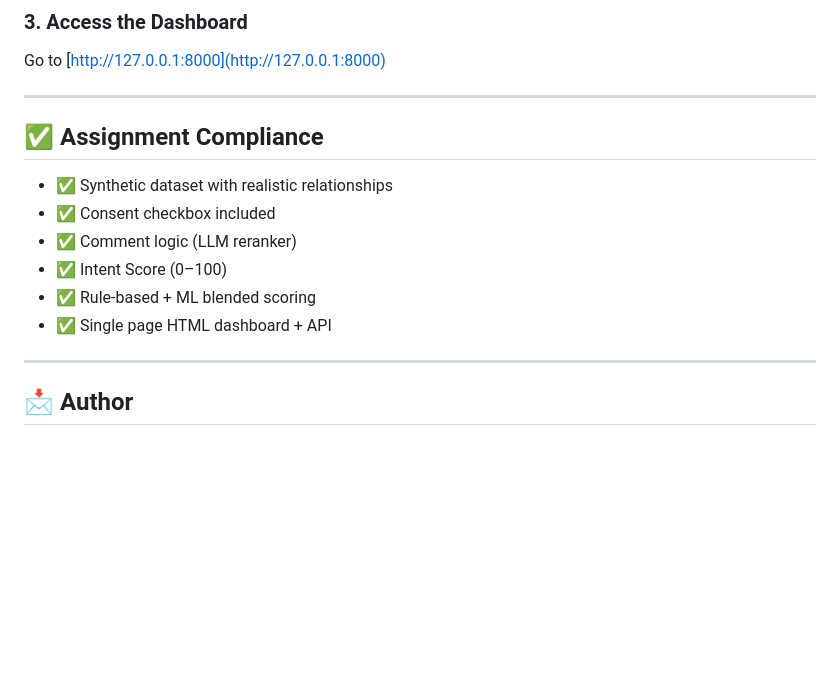
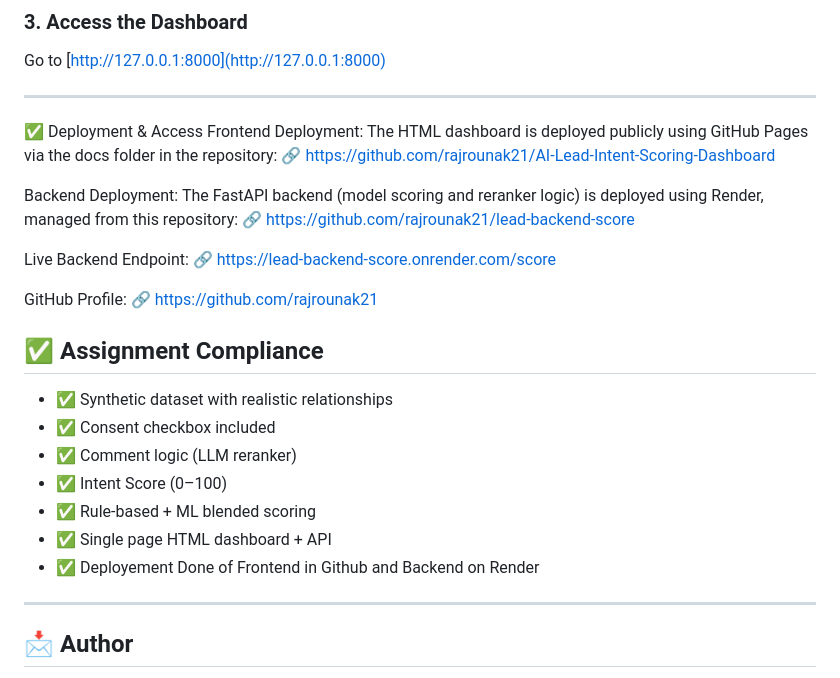
Before and after one commit to rajrounak21/AI-Lead-Intent-Scoring-Dashboard, a Markdown page: README.md, the part around the change. GitHub-like rendering; blank space fills up the shorter version.

```diff
--- a/README.md
+++ b/README.md
@@ -134,7 +134,20 @@ uvicorn main:app --reload
 Go to [http://127.0.0.1:8000](http://127.0.0.1:8000)
 
 ---
+✅ Deployment & Access
+Frontend Deployment:
+The HTML dashboard is deployed publicly using GitHub Pages via the docs folder in the repository:
+🔗 https://github.com/rajrounak21/AI-Lead-Intent-Scoring-Dashboard
 
+Backend Deployment:
+The FastAPI backend (model scoring and reranker logic) is deployed using Render, managed from this repository:
+🔗 https://github.com/rajrounak21/lead-backend-score
+
+Live Backend Endpoint:
+🔗 https://lead-backend-score.onrender.com/score
+
+GitHub Profile:
+🔗 https://github.com/rajrounak21
 ## ✅ Assignment Compliance
 
 - ✅ Synthetic dataset with realistic relationships
@@ -143,6 +156,8 @@ Go to [http://127.0.0.1:8000](http://127.0.0.1:8000)
 - ✅ Intent Score (0–100)
 - ✅ Rule-based + ML blended scoring
 - ✅ Single page HTML dashboard + API
+- ✅ Deployement Done of Frontend in Github and Backend on Render
+
 
 ---
 
```
